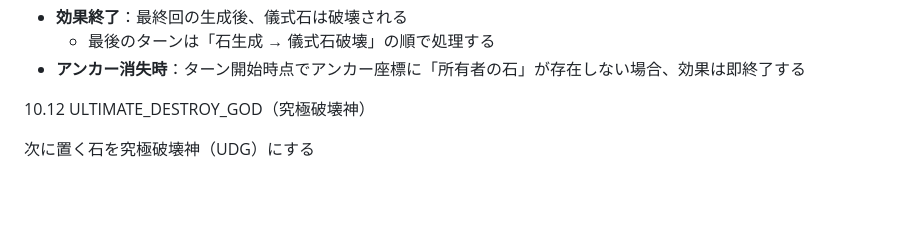
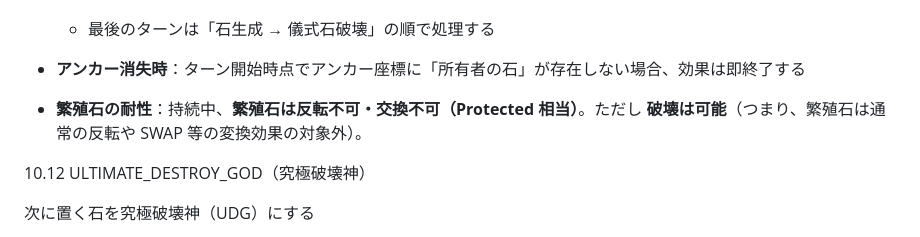
Before and after one commit to jqt236i-hue/othello-v22, a Markdown page: 01-rulebook.md, the part around the change. Drawn GitHub-style; blank space fills up the shorter version.

Commit message:
Spec: Breeding stones are Protected-equivalent (unflippable, unswappable); clarify rulebook

```diff
--- a/01-rulebook.md
+++ b/01-rulebook.md
@@ -406,6 +406,8 @@ Protected / PermaProtected でも破壊可能
   - 最後のターンは「石生成 → 儀式石破壊」の順で処理する
 - **アンカー消失時**：ターン開始時点でアンカー座標に「所有者の石」が存在しない場合、効果は即終了する
 
+- **繁殖石の耐性**：持続中、**繁殖石は反転不可・交換不可（Protected 相当）**。ただし **破壊は可能**（つまり、繁殖石は通常の反転や SWAP 等の変換効果の対象外）。
+
 
 10.12 ULTIMATE_DESTROY_GOD（究極破壊神）
 
```
